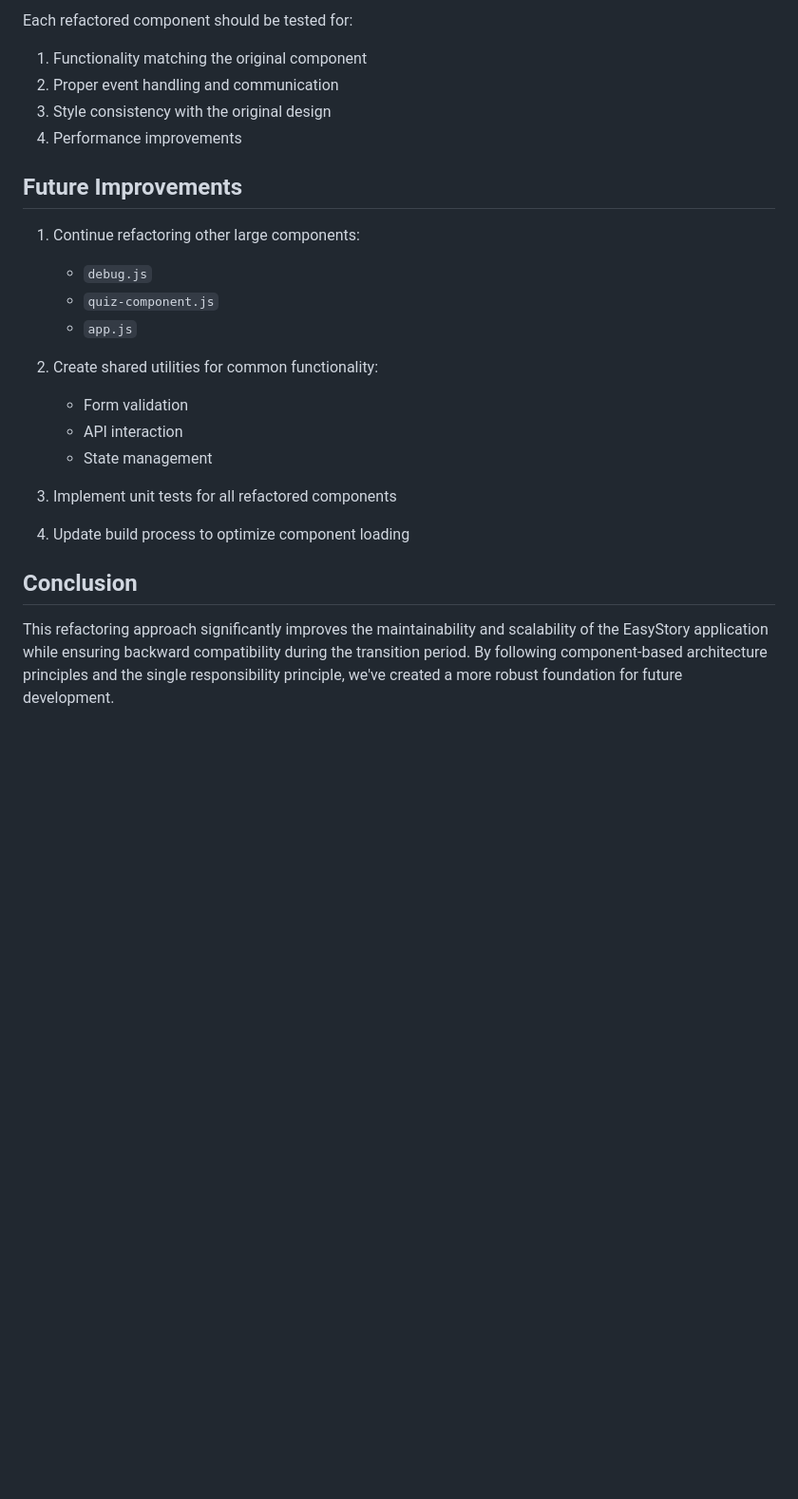
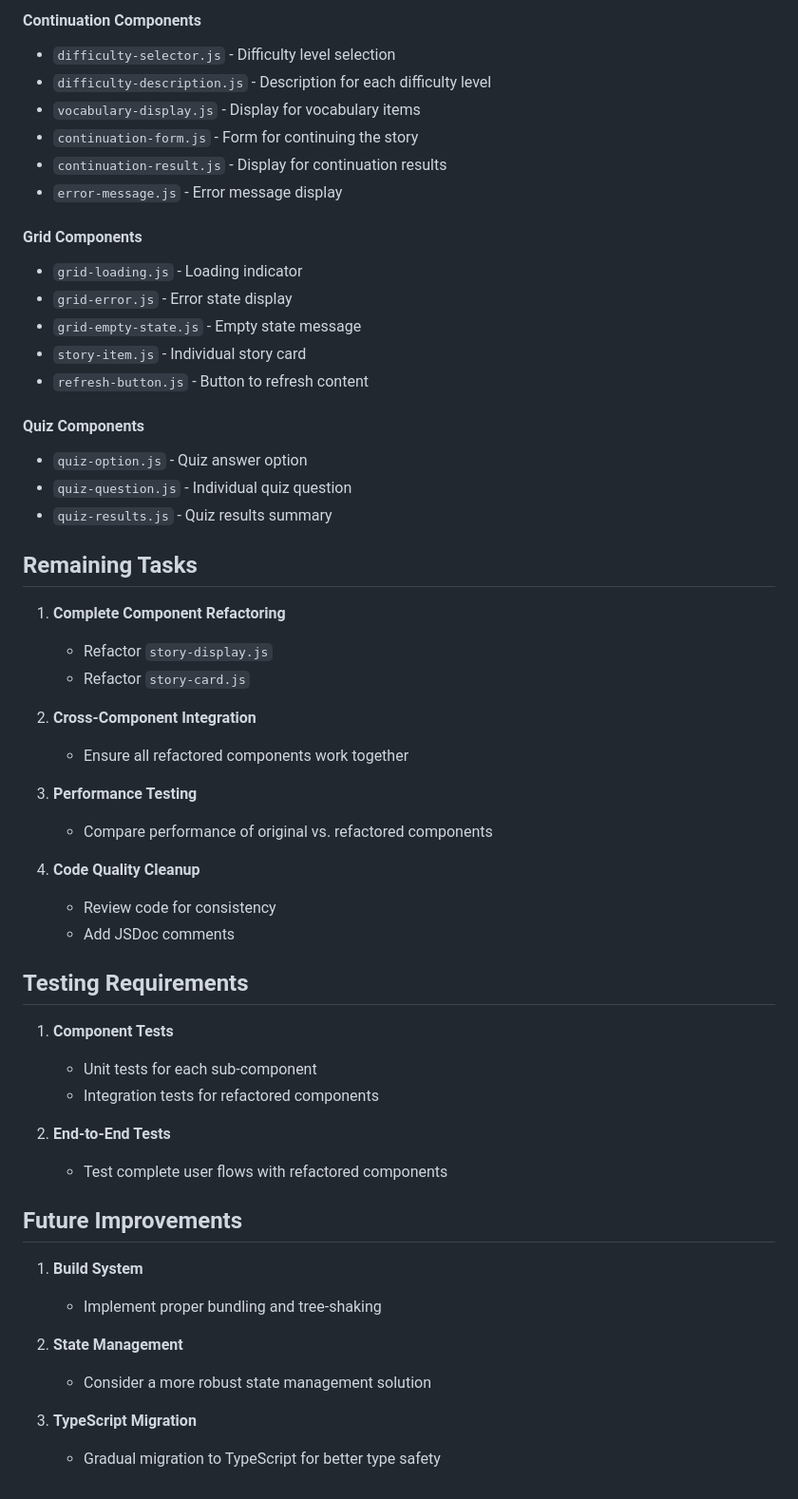
Before and after one commit to isiezb/myTeacher, a Markdown page: REFACTORING.md, the part around the change printed below. Shown: that part at 95% size. Rendered like a GitHub page; blank space fills up the shorter version.

```diff
--- a/REFACTORING.md
+++ b/REFACTORING.md
@@ -121,26 +81,56 @@ The remaining large files to refactor are:
 
-Each refactored component should be tested for:
-1. Functionality matching the original component
-2. Proper event handling and communication
-3. Style consistency with the original design
-4. Performance improvements
+#### Continuation Components
+- `difficulty-selector.js` - Difficulty level selection
+- `difficulty-description.js` - Description for each difficulty level
+- `vocabulary-display.js` - Display for vocabulary items
+- `continuation-form.js` - Form for continuing the story
+- `continuation-result.js` - Display for continuation results
+- `error-message.js` - Error message display
+
+#### Grid Components
+- `grid-loading.js` - Loading indicator
+- `grid-error.js` - Error state display
+- `grid-empty-state.js` - Empty state message
+- `story-item.js` - Individual story card
+- `refresh-button.js` - Button to refresh content
+
+#### Quiz Components
+- `quiz-option.js` - Quiz answer option
+- `quiz-question.js` - Individual quiz question
+- `quiz-results.js` - Quiz results summary
+
+## Remaining Tasks
+
+1. **Complete Component Refactoring**
+   - Refactor `story-display.js`
+   - Refactor `story-card.js`
+
+2. **Cross-Component Integration**
+   - Ensure all refactored components work together
+
+3. **Performance Testing**
+   - Compare performance of original vs. refactored components
+
+4. **Code Quality Cleanup**
+   - Review code for consistency
+   - Add JSDoc comments
+
+## Testing Requirements
+
+1. **Component Tests**
+   - Unit tests for each sub-component
+   - Integration tests for refactored components
+
+2. **End-to-End Tests**
+   - Test complete user flows with refactored components
 
 ## Future Improvements
 
-1. Continue refactoring other large components:
-   - `debug.js`
-   - `quiz-component.js`
-   - `app.js`
+1. **Build System**
+   - Implement proper bundling and tree-shaking
 
-2. Create shared utilities for common functionality:
-   - Form validation
-   - API interaction
-   - State management
+2. **State Management**
+   - Consider a more robust state management solution
 
-3. Implement unit tests for all refactored components
-
-4. Update build process to optimize component loading
-
-## Conclusion
-
-This refactoring approach significantly improves the maintainability and scalability of the EasyStory application while ensuring backward compatibility during the transition period. By following component-based architecture principles and the single responsibility principle, we've created a more robust foundation for future development.
+3. **TypeScript Migration**
+   - Gradual migration to TypeScript for better type safety
```
Also changed, not shown: other parts of REFACTORING.md (+57 -97 lines).
